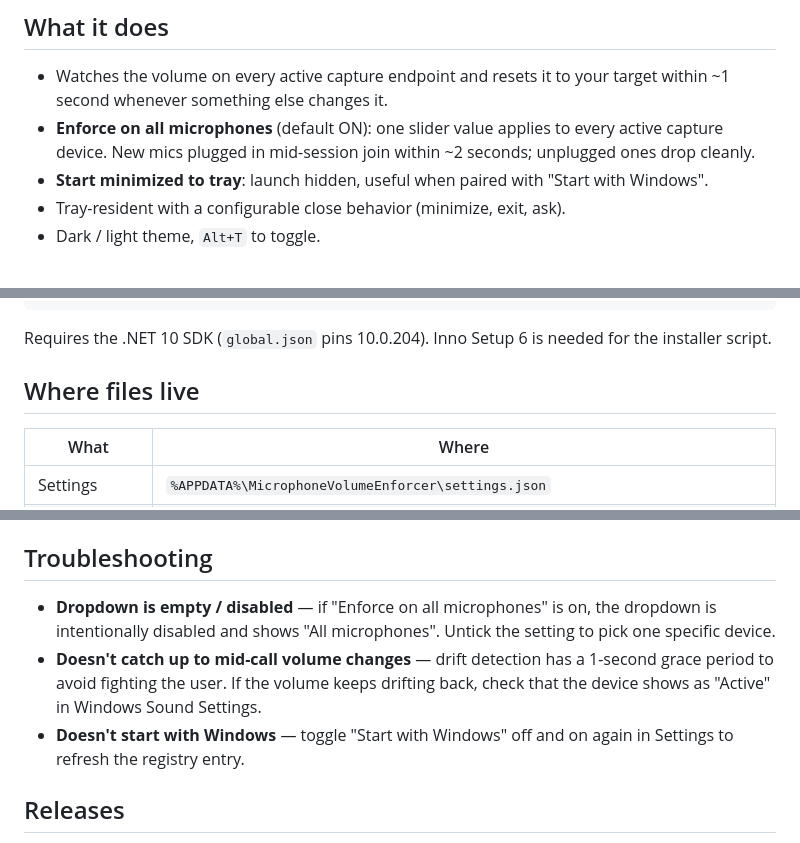
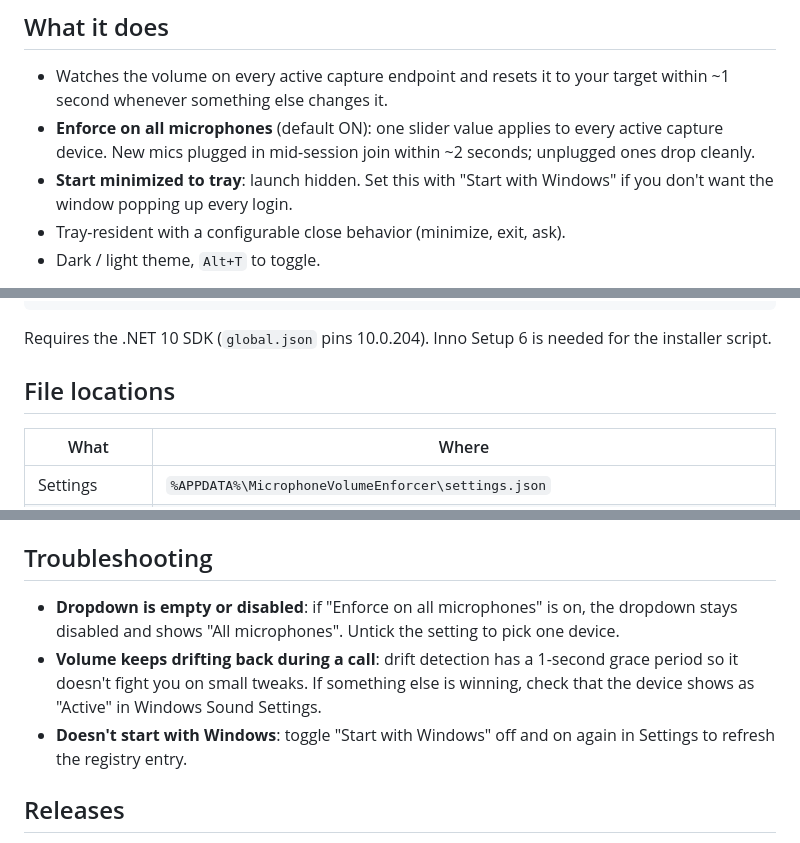
Before and after one commit to hardtokidnap/MicrophoneVolumeEnforcer, a Markdown page: Readme.md, 3 parts joined by grey strips. Drawn GitHub-style.

Commit message:
docs: update readme

```diff
--- a/Readme.md
+++ b/Readme.md
@@ -17,7 +17,7 @@ Runtime prerequisites the installer checks for:
 
 - Watches the volume on every active capture endpoint and resets it to your target within ~1 second whenever something else changes it.
 - **Enforce on all microphones** (default ON): one slider value applies to every active capture device. New mics plugged in mid-session join within ~2 seconds; unplugged ones drop cleanly.
-- **Start minimized to tray**: launch hidden, useful when paired with "Start with Windows".
+- **Start minimized to tray**: launch hidden. Set this with "Start with Windows" if you don't want the window popping up every login.
 - Tray-resident with a configurable close behavior (minimize, exit, ask).
 - Dark / light theme, `Alt+T` to toggle.
 
@@ -33,7 +33,7 @@ dotnet publish -c Release -r win-x64 --self-contained false  # framework-depende
 
 Requires the .NET 10 SDK (`global.json` pins 10.0.204). Inno Setup 6 is needed for the installer script.
 
-## Where files live
+## File locations
 
 | What | Where |
 |---|---|
@@ -53,9 +53,9 @@ WebView2 surface is locked down: DevTools, default context menu, script dialogs,
 
 ## Troubleshooting
 
-- **Dropdown is empty / disabled** — if "Enforce on all microphones" is on, the dropdown is intentionally disabled and shows "All microphones". Untick the setting to pick one specific device.
-- **Doesn't catch up to mid-call volume changes** — drift detection has a 1-second grace period to avoid fighting the user. If the volume keeps drifting back, check that the device shows as "Active" in Windows Sound Settings.
-- **Doesn't start with Windows** — toggle "Start with Windows" off and on again in Settings to refresh the registry entry.
+- **Dropdown is empty or disabled**: if "Enforce on all microphones" is on, the dropdown stays disabled and shows "All microphones". Untick the setting to pick one device.
+- **Volume keeps drifting back during a call**: drift detection has a 1-second grace period so it doesn't fight you on small tweaks. If something else is winning, check that the device shows as "Active" in Windows Sound Settings.
+- **Doesn't start with Windows**: toggle "Start with Windows" off and on again in Settings to refresh the registry entry.
 
 ## Releases
 
```
